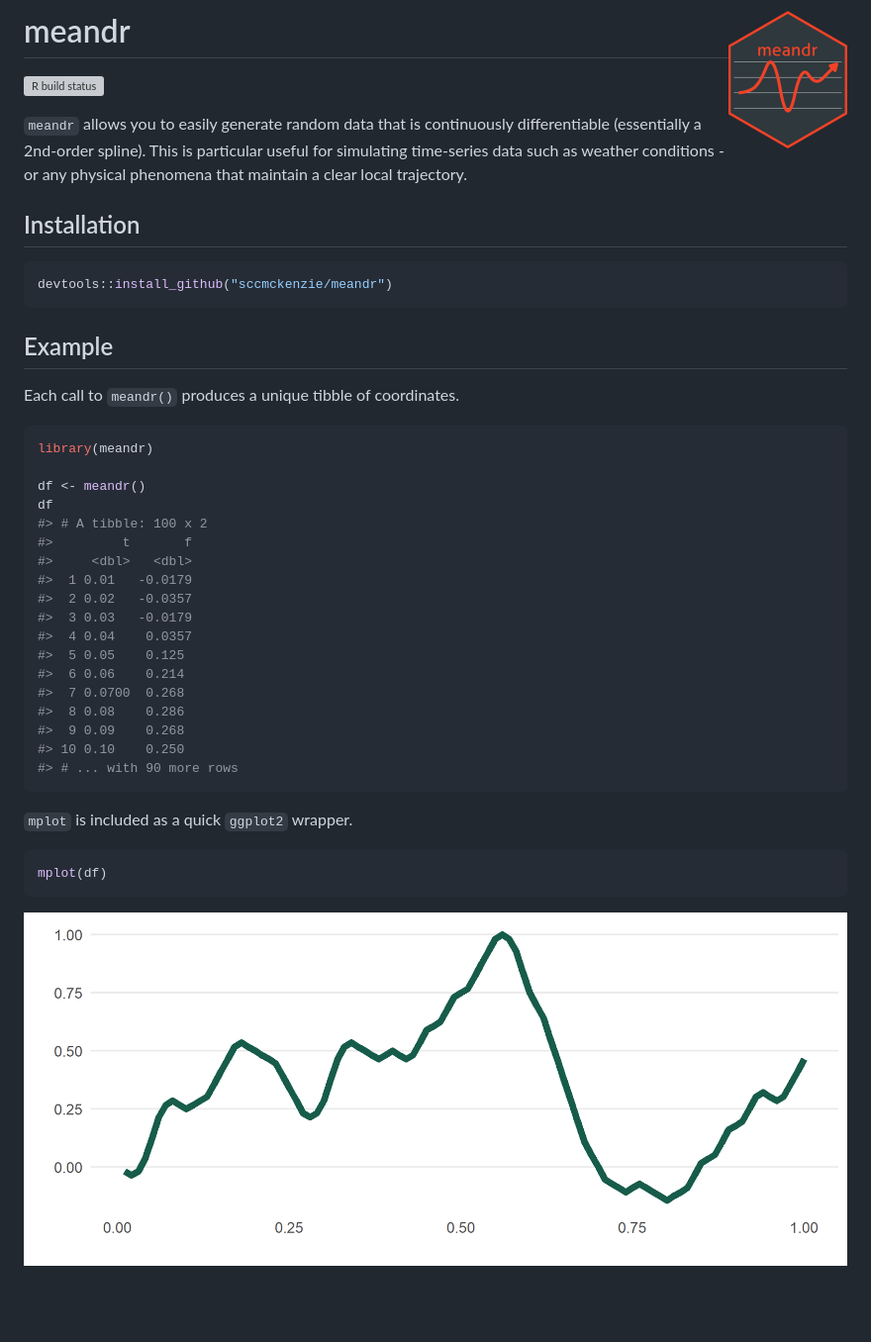
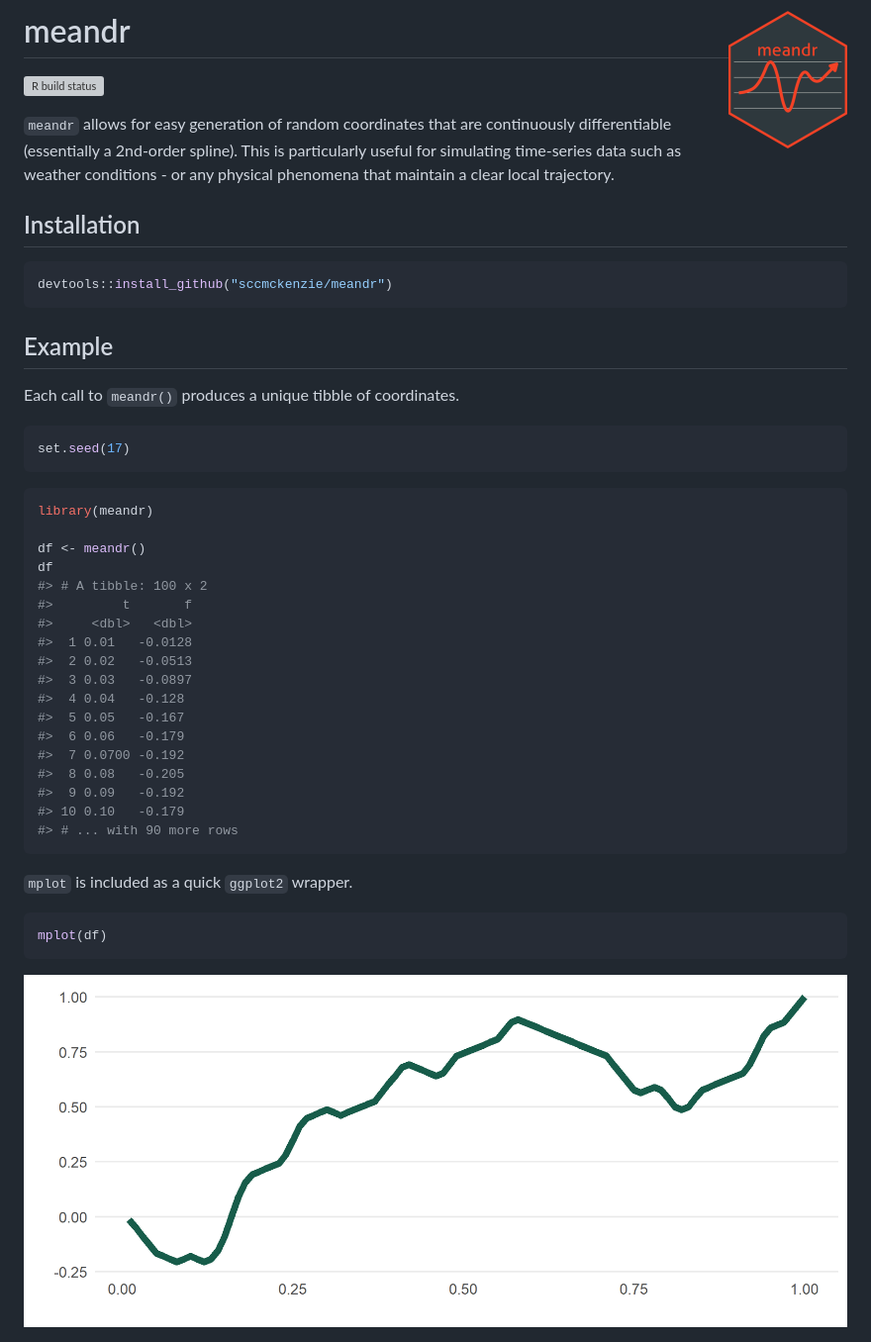
Before and after one commit to sccmckenzie/meandr, a Markdown page: README.md, the part around the change. Shown: that part at 99% size. Rendered like a GitHub page; pictures changed too: man/figures/README-plot-1.png; blank space fills up the shorter version; grey boxes are pictures that could not be loaded.

````diff
--- a/README.md
+++ b/README.md
@@ -9,10 +9,11 @@
 status](https://github.com/sccmckenzie/meandr/workflows/R-CMD-check/badge.svg)](https://github.com/sccmckenzie/meandr/actions)
 <!-- badges: end -->
 
-`meandr` allows you to easily generate random data that is continuously
-differentiable (essentially a 2nd-order spline). This is particular
-useful for simulating time-series data such as weather conditions - or
-any physical phenomena that maintain a clear local trajectory.
+`meandr` allows for easy generation of random coordinates that are
+continuously differentiable (essentially a 2nd-order spline). This is
+particularly useful for simulating time-series data such as weather
+conditions - or any physical phenomena that maintain a clear local
+trajectory.
 
 ## Installation
 
@@ -25,6 +26,10 @@ devtools::install_github("sccmckenzie/meandr")
 Each call to `meandr()` produces a unique tibble of coordinates.
 
 ``` r
+set.seed(17)
+```
+
+``` r
 library(meandr)
 
 df <- meandr()
@@ -32,16 +37,16 @@ df
 #> # A tibble: 100 x 2
 #>         t       f
 #>     <dbl>   <dbl>
-#>  1 0.01   -0.0179
-#>  2 0.02   -0.0357
-#>  3 0.03   -0.0179
-#>  4 0.04    0.0357
-#>  5 0.05    0.125
-#>  6 0.06    0.214
-#>  7 0.0700  0.268
-#>  8 0.08    0.286
-#>  9 0.09    0.268
-#> 10 0.10    0.250
+#>  1 0.01   -0.0128
+#>  2 0.02   -0.0513
+#>  3 0.03   -0.0897
+#>  4 0.04   -0.128
+#>  5 0.05   -0.167
+#>  6 0.06   -0.179
+#>  7 0.0700 -0.192
+#>  8 0.08   -0.205
+#>  9 0.09   -0.192
+#> 10 0.10   -0.179
 #> # ... with 90 more rows
 ```
 
````
Also changed, not shown: 1 other file.
